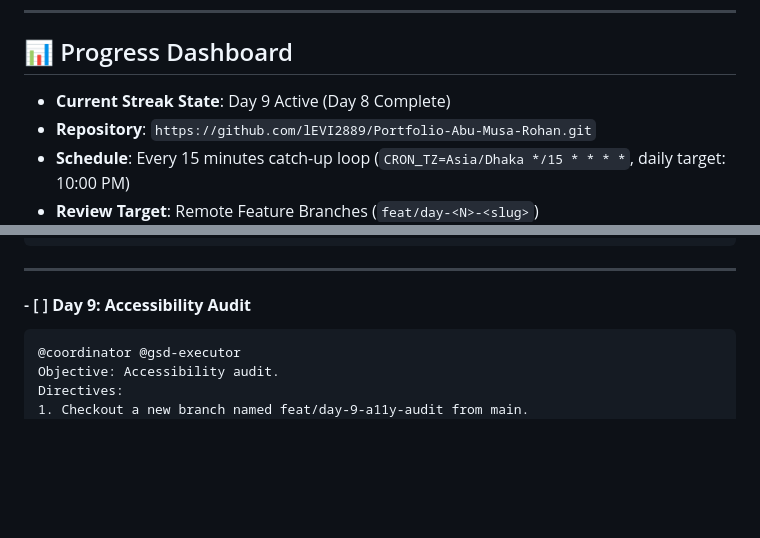
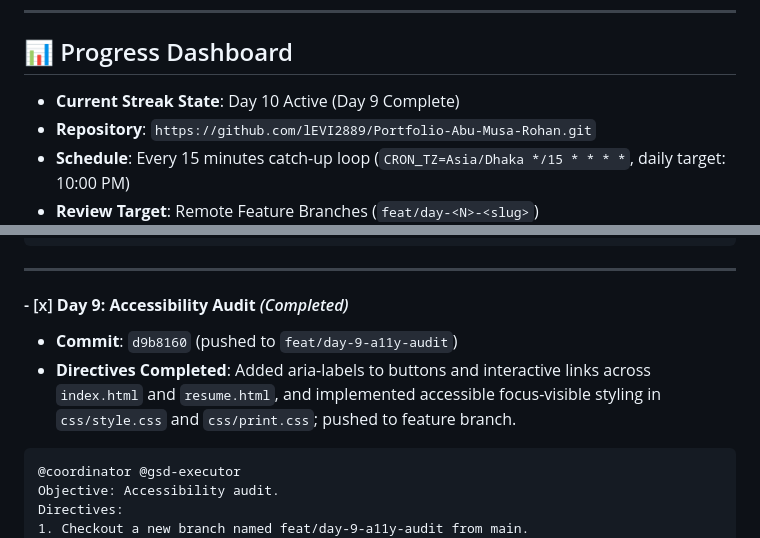
Before and after one commit to lEVI2889/Portfolio-Abu-Musa-Rohan, a Markdown page: STREAK_ROADMAP.md, 2 parts joined by grey strips. Rendered like a GitHub page; blank space fills up the shorter version.

Commit message:
docs: mark day 9 complete in streak roadmap

````diff
--- a/STREAK_ROADMAP.md
+++ b/STREAK_ROADMAP.md
@@ -7,7 +7,7 @@ Every day on schedule, the Antigravity scheduled automation runs the designated
 ---
 
 ## 📊 Progress Dashboard
-- **Current Streak State**: Day 9 Active (Day 8 Complete)
+- **Current Streak State**: Day 10 Active (Day 9 Complete)
 - **Repository**: `https://github.com/lEVI2889/Portfolio-Abu-Musa-Rohan.git`
 - **Schedule**: Every 15 minutes catch-up loop (`CRON_TZ=Asia/Dhaka */15 * * * *`, daily target: 10:00 PM)
 - **Review Target**: Remote Feature Branches (`feat/day-<N>-<slug>`)
@@ -131,7 +131,9 @@ Directives:
 
 ---
 
-#### - [ ] **Day 9: Accessibility Audit**
+#### - [x] **Day 9: Accessibility Audit** *(Completed)*
+- **Commit**: `d9b8160` (pushed to `feat/day-9-a11y-audit`)
+- **Directives Completed**: Added aria-labels to buttons and interactive links across `index.html` and `resume.html`, and implemented accessible focus-visible styling in `css/style.css` and `css/print.css`; pushed to feature branch.
 ```markdown
 @coordinator @gsd-executor
 Objective: Accessibility audit.
````
